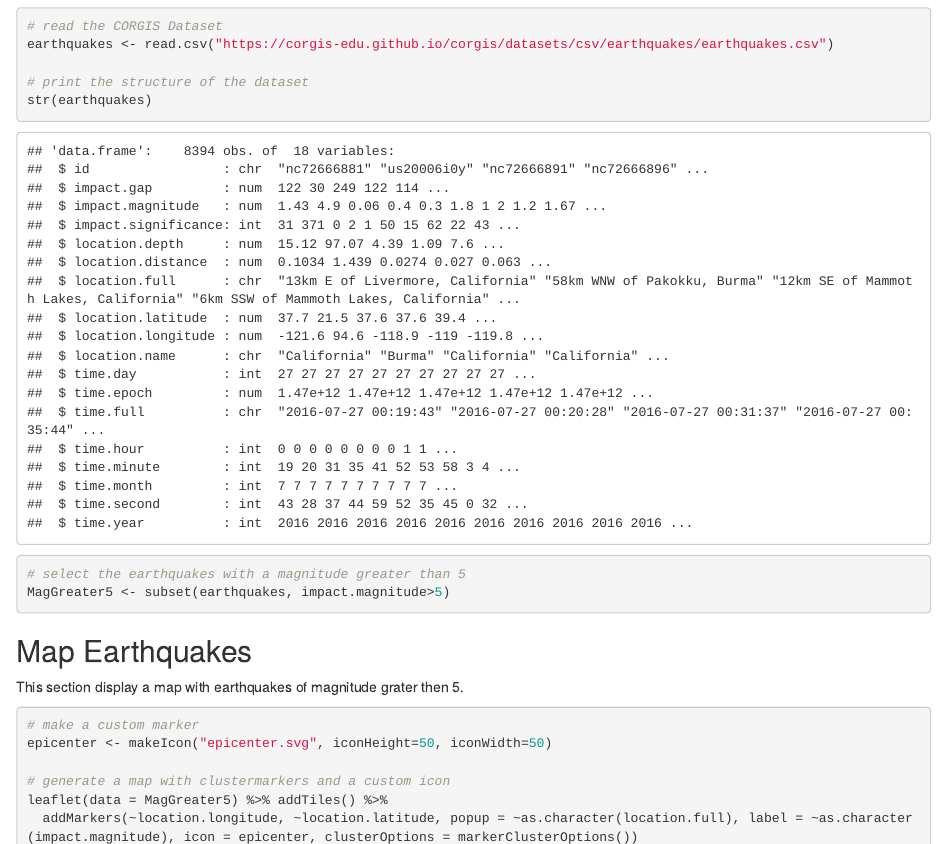
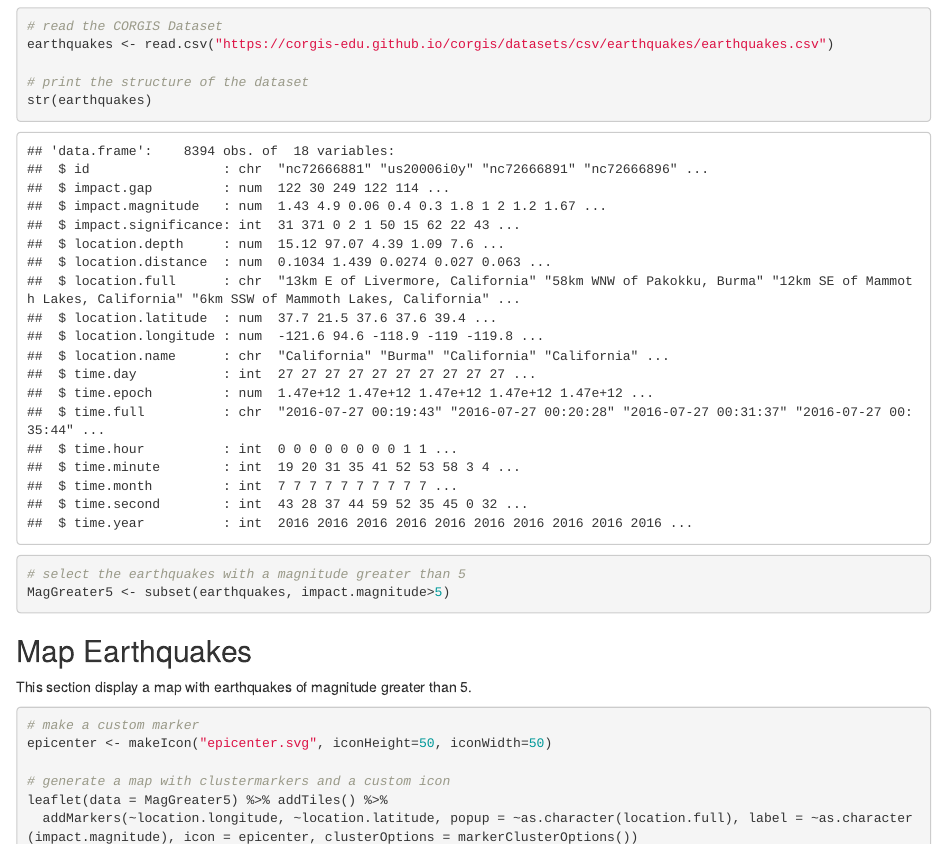
Before and after one commit to brkooi/DevelopDataProducts_wk2, an R Markdown document (DevelopDataProducts_wk2.Rmd): the page in a window 1100 px wide, from 250 px down. The pictures show the output file DevelopDataProducts_wk2.html that the author committed with the source, opened offline.

Commit message:
Commit 2

````diff
--- a/DevelopDataProducts_wk2.Rmd
+++ b/DevelopDataProducts_wk2.Rmd
@@ -28,7 +28,7 @@ MagGreater5 <- subset(earthquakes, impact.magnitude>5)
 
 ## Map Earthquakes
 
-This section display a map with earthquakes of magnitude grater then 5.
+This section display a map with earthquakes of magnitude greater than 5.
 
 ```{r map}
 # make a custom marker
````
Also changed, not shown: DevelopDataProducts_wk2.html.
